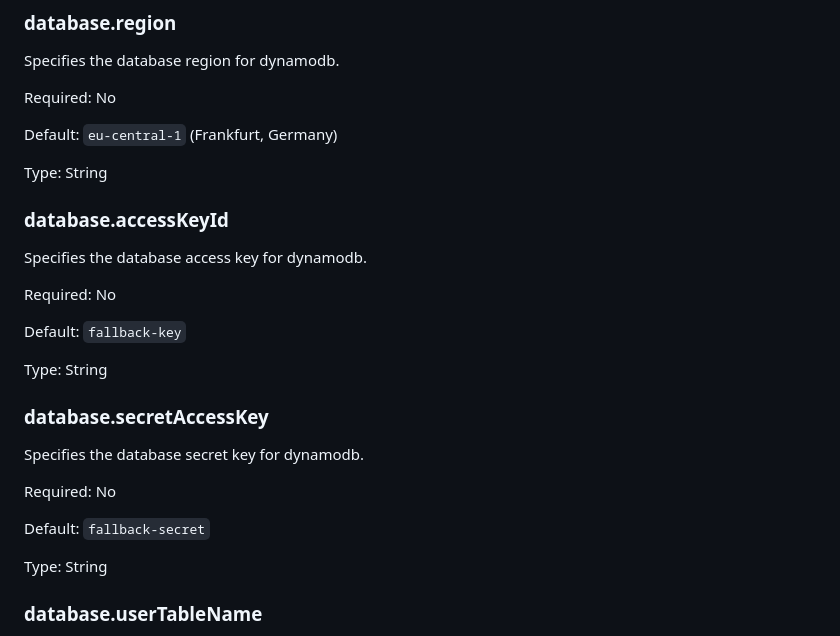
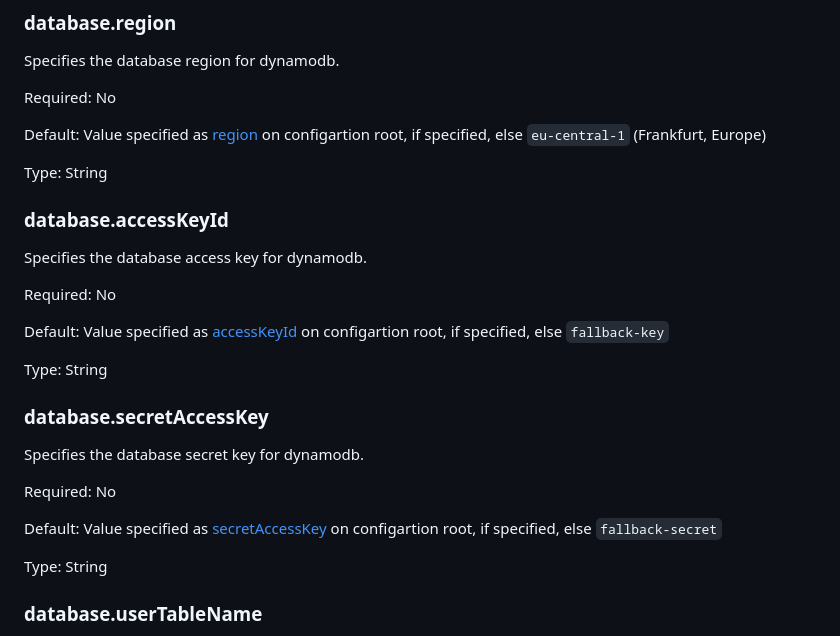
Before and after one commit to johanna-herrmann/files-crud-documentation, a Markdown page: Configuration: Database.md, the part around the change. GitHub-like rendering.

```diff
--- a/Configuration: Database.md
+++ b/Configuration: Database.md
@@ -139,7 +139,8 @@ Specifies the database region for dynamodb.
 
 Required: No
 
-Default: `eu-central-1` (Frankfurt, Germany)
+Default: Value specified as [region](../wiki/Configuration#region) on configartion root,
+if specified, else `eu-central-1` (Frankfurt, Europe)
 
 Type: String
 
@@ -148,7 +149,8 @@ Specifies the database access key for dynamodb.
 
 Required: No
 
-Default: `fallback-key`
+Default: Value specified as [accessKeyId](../wiki/Configuration#accesskeyid) on configartion root,
+if specified, else `fallback-key`
 
 Type: String
 
@@ -157,7 +159,8 @@ Specifies the database secret key for dynamodb.
 
 Required: No
 
-Default: `fallback-secret`
+Default: Value specified as [secretAccessKey](../wiki/Configuration#secretaccesskey) on configartion root,
+if specified, else `fallback-secret`
 
 Type: String
 
```
Also changed, not shown: Configuration: Storage.md (added, +237 -0 lines), Configuration: Access Logging Formats.md (renamed from Configuration:-Access Logging Formats.md).
